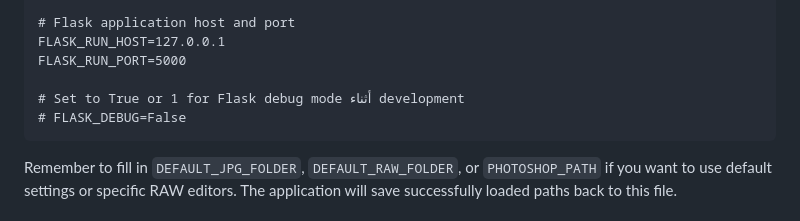
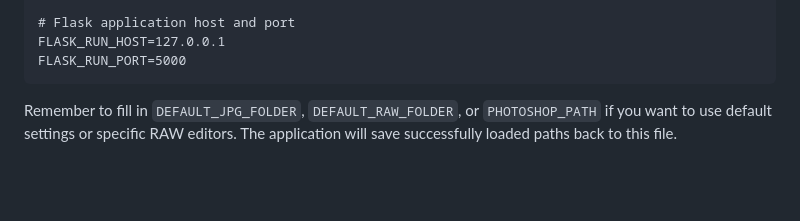
Before and after one commit to ID-VerNe/gallery-flask, a Markdown page: README.md, the part around the change. Rendered like a GitHub page; blank space fills up the shorter version.

Commit message:
Merge remote-tracking branch 'origin/master'

````diff
--- a/README.md
+++ b/README.md
@@ -81,9 +81,6 @@ PHOTOSHOP_PATH=
 # Flask application host and port
 FLASK_RUN_HOST=127.0.0.1
 FLASK_RUN_PORT=5000
-
-# Set to True or 1 for Flask debug mode أثناء development
-# FLASK_DEBUG=False
 ```
 Remember to fill in `DEFAULT_JPG_FOLDER`, `DEFAULT_RAW_FOLDER`, or `PHOTOSHOP_PATH` if you want to use default settings or specific RAW editors. The application will save successfully loaded paths back to this file.
 
````
